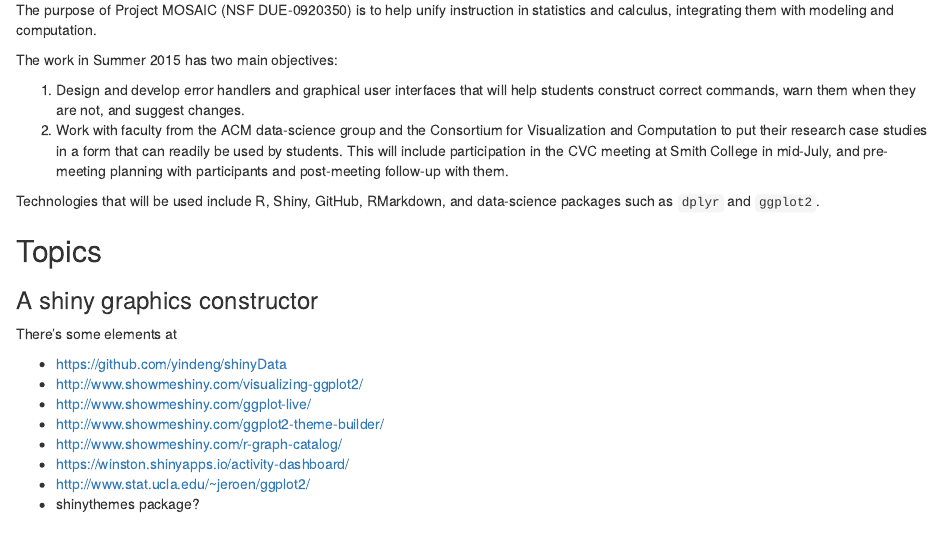
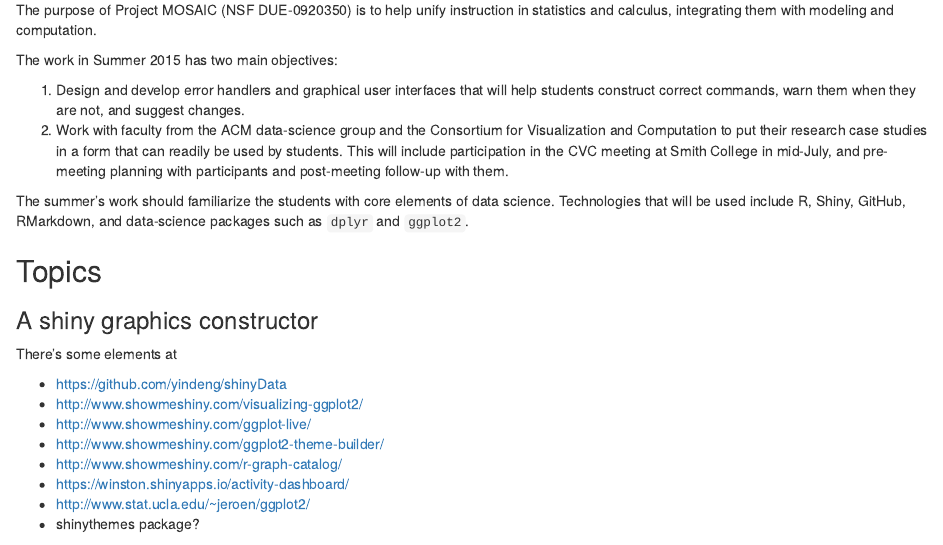
Before and after one commit to dtkaplan/MOSAIC-Summer-2015, an R Markdown document (Project_Plans.Rmd): the page in a window 1100 px wide, from 60 px down. Rendered offline with R 4.5, knitr and Pandoc, with nearby package versions.

Commit message:
slight update.

```diff
--- a/Project_Plans.Rmd
+++ b/Project_Plans.Rmd
@@ -7,7 +7,7 @@ The work in Summer 2015 has two main objectives:
 1. Design and develop error handlers and graphical user interfaces that will help students construct correct commands, warn them when they are not, and suggest changes.
 2. Work with faculty from the ACM data-science group and the Consortium for Visualization and Computation to put their research case studies in a form that can readily be used by students. This will include participation in the CVC meeting at Smith College in mid-July, and pre-meeting planning with participants and post-meeting follow-up with them.
 
-Technologies that will be used include R, Shiny, GitHub, RMarkdown, and data-science packages such as `dplyr` and `ggplot2`.
+The summer's work should familiarize the students with core elements of data science. Technologies that will be used include R, Shiny, GitHub, RMarkdown, and data-science packages such as `dplyr` and `ggplot2`.
 
 ## Topics
 
```
